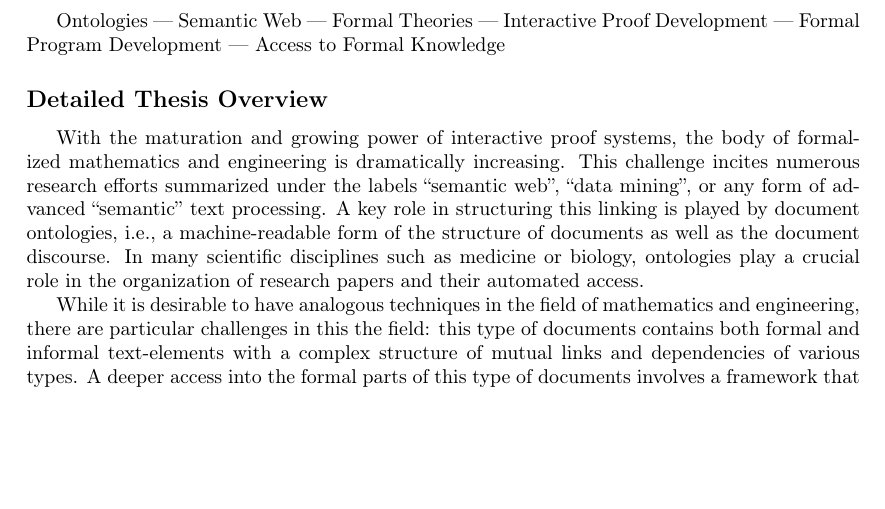
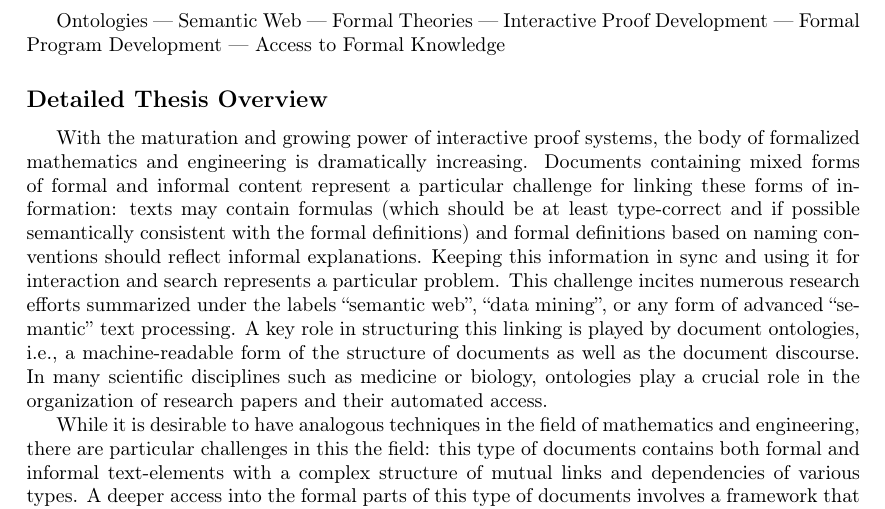
Before and after one commit to Burkharrt-Wolff/logipedia-thesis-subject, a LaTeX thesis (thesis.tex): part of page 1 of 4 before the commit and part of page 1 of 5 after it, cut so that both start at the same text, the shorter picture padded with empty space. Compiled offline with pdfLaTeX.

Commit message:
one more sentence on linking

```diff
--- a/thesis.tex
+++ b/thesis.tex
@@ -109,6 +109,13 @@ Access to Formal Knowledge
 
 With the maturation and growing power of interactive proof systems,
 the body of formalized mathematics and engineering is dramatically increasing.
+Documents containing mixed forms of formal and informal content
+represent a particular challenge for linking these forms of information:
+texts may contain formulas (which should be at least type-correct and
+if possible semantically consistent with the formal definitions)
+and formal definitions based on naming conventions should reflect
+informal explanations. Keeping this information in sync and
+using it for interaction and search represents a particular problem.
 This challenge incites numerous research efforts
 summarized under the labels \enquote{semantic web}, \enquote{data mining},
 or any form of advanced \enquote{semantic} text processing.
```
